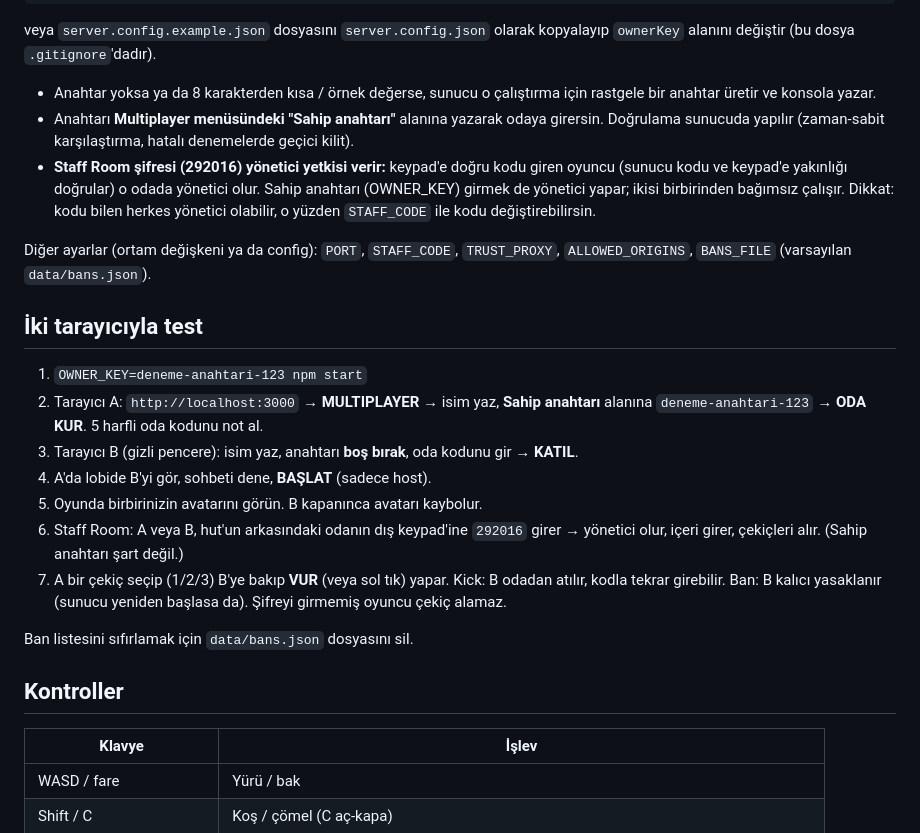
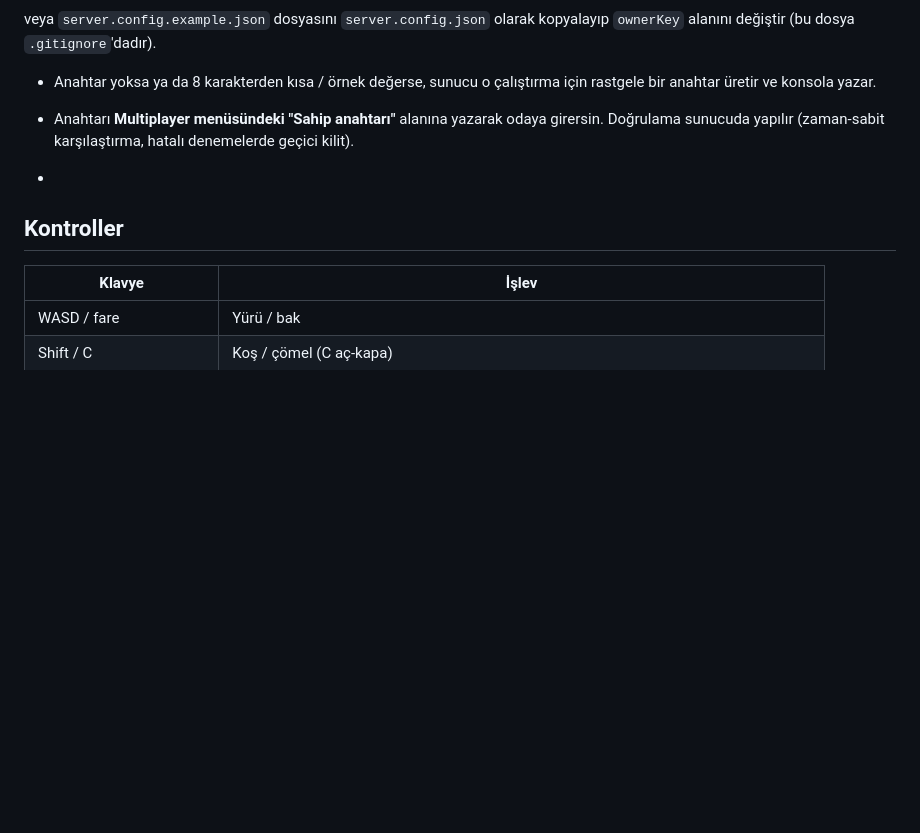
Before and after one commit to firatumutali-ship-it/not-bekci-game, a Markdown page: README.md, the part around the change. Drawn GitHub-style; blank space fills up the shorter version.

```diff
--- a/README.md
+++ b/README.md
@@ -28,21 +28,8 @@ veya `server.config.example.json` dosyasını `server.config.json` olarak kopyal
 
 - Anahtar yoksa ya da 8 karakterden kısa / örnek değerse, sunucu o çalıştırma için rastgele bir anahtar üretir ve konsola yazar.
 - Anahtarı **Multiplayer menüsündeki "Sahip anahtarı"** alanına yazarak odaya girersin. Doğrulama sunucuda yapılır (zaman-sabit karşılaştırma, hatalı denemelerde geçici kilit).
-- **Staff Room şifresi (292016) yönetici yetkisi verir:** keypad'e doğru kodu giren oyuncu (sunucu kodu ve keypad'e yakınlığı doğrular) o odada yönetici olur. Sahip anahtarı (OWNER_KEY) girmek de yönetici yapar; ikisi birbirinden bağımsız çalışır. Dikkat: kodu bilen herkes yönetici olabilir, o yüzden `STAFF_CODE` ile kodu değiştirebilirsin.
 
-Diğer ayarlar (ortam değişkeni ya da config): `PORT`, `STAFF_CODE`, `TRUST_PROXY`, `ALLOWED_ORIGINS`, `BANS_FILE` (varsayılan `data/bans.json`).
-
-## İki tarayıcıyla test
-
-1. `OWNER_KEY=deneme-anahtari-123 npm start`
-2. Tarayıcı A: `http://localhost:3000` → **MULTIPLAYER** → isim yaz, **Sahip anahtarı** alanına `deneme-anahtari-123` → **ODA KUR**. 5 harfli oda kodunu not al.
-3. Tarayıcı B (gizli pencere): isim yaz, anahtarı **boş bırak**, oda kodunu gir → **KATIL**.
-4. A'da lobide B'yi gör, sohbeti dene, **BAŞLAT** (sadece host).
-5. Oyunda birbirinizin avatarını görün. B kapanınca avatarı kaybolur.
-6. Staff Room: A veya B, hut'un arkasındaki odanın dış keypad'ine `292016` girer → yönetici olur, içeri girer, çekiçleri alır. (Sahip anahtarı şart değil.)
-7. A bir çekiç seçip (1/2/3) B'ye bakıp **VUR** (veya sol tık) yapar. Kick: B odadan atılır, kodla tekrar girebilir. Ban: B kalıcı yasaklanır (sunucu yeniden başlasa da). Şifreyi girmemiş oyuncu çekiç alamaz.
-
-Ban listesini sıfırlamak için `data/bans.json` dosyasını sil.
+-
 
 ## Kontroller
 
```
